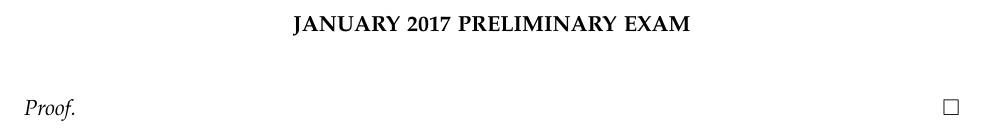
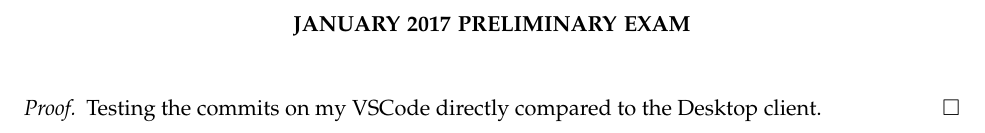
Before and after one commit to woodspork/analysis_prelim_solutions, a LaTeX paper (january_2017/main.tex): part of the page, cut so that both start at the same text. Compiled offline with pdfLaTeX.

Commit message:
Another try

```diff
--- a/january_2017/main.tex
+++ b/january_2017/main.tex
@@ -24,6 +24,7 @@
 \maketitle
 
 \begin{proof}
+    Testing the commits on my VSCode directly compared to the Desktop client.
 \end{proof}
 
 \end{document}
```
